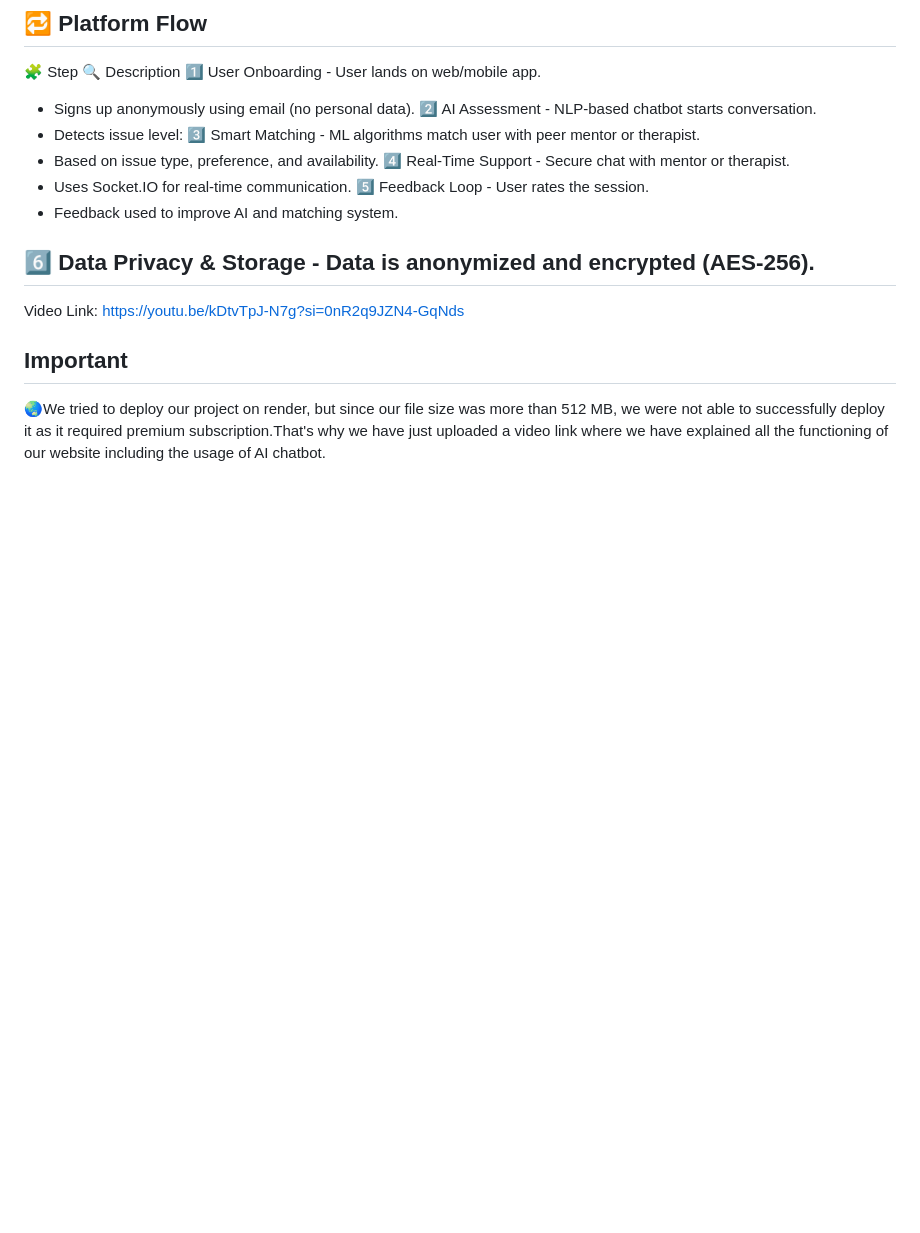
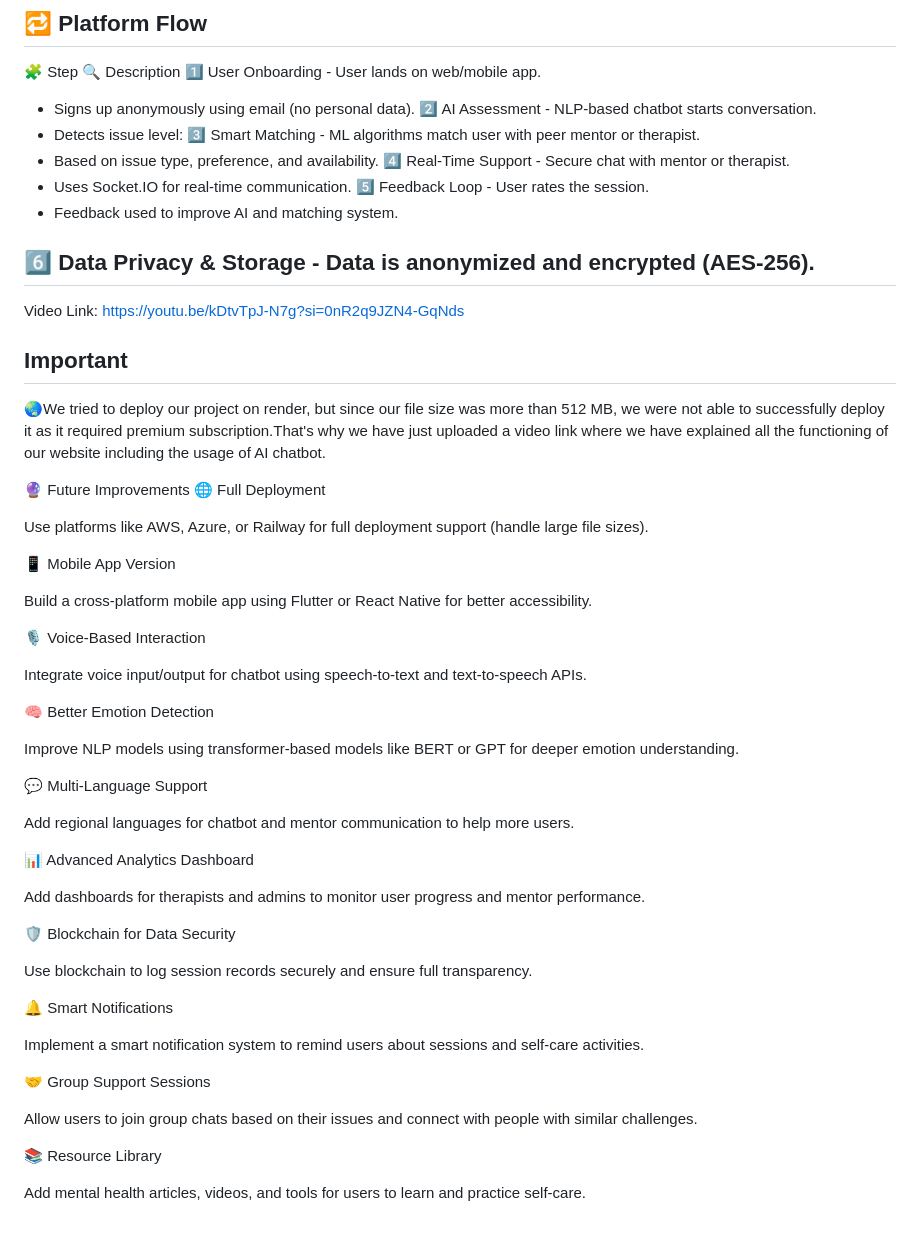
Before and after one commit to Yuvi264/Byteverse-projects, a Markdown page: README.md, the part around the change. Drawn GitHub-style; blank space fills up the shorter version.

```diff
--- a/README.md
+++ b/README.md
@@ -119,3 +119,44 @@ AnonMind is a **decentralized mental health platform** that:
 Video Link: https://youtu.be/kDtvTpJ-N7g?si=0nR2q9JZN4-GqNds
 ## Important
 🌏We tried to deploy our project on render, but since our file size was more than 512 MB, we were not able to successfully deploy it as it required premium subscription.That's why we have just uploaded a video link where we have explained all the functioning of our website including the usage of AI chatbot.
+
+🔮 Future Improvements
+🌐 Full Deployment
+
+Use platforms like AWS, Azure, or Railway for full deployment support (handle large file sizes).
+
+📱 Mobile App Version
+
+Build a cross-platform mobile app using Flutter or React Native for better accessibility.
+
+🎙️ Voice-Based Interaction
+
+Integrate voice input/output for chatbot using speech-to-text and text-to-speech APIs.
+
+🧠 Better Emotion Detection
+
+Improve NLP models using transformer-based models like BERT or GPT for deeper emotion understanding.
+
+💬 Multi-Language Support
+
+Add regional languages for chatbot and mentor communication to help more users.
+
+📊 Advanced Analytics Dashboard
+
+Add dashboards for therapists and admins to monitor user progress and mentor performance.
+
+🛡️ Blockchain for Data Security
+
+Use blockchain to log session records securely and ensure full transparency.
+
+🔔 Smart Notifications
+
+Implement a smart notification system to remind users about sessions and self-care activities.
+
+🤝 Group Support Sessions
+
+Allow users to join group chats based on their issues and connect with people with similar challenges.
+
+📚 Resource Library
+
+Add mental health articles, videos, and tools for users to learn and practice self-care.
```
